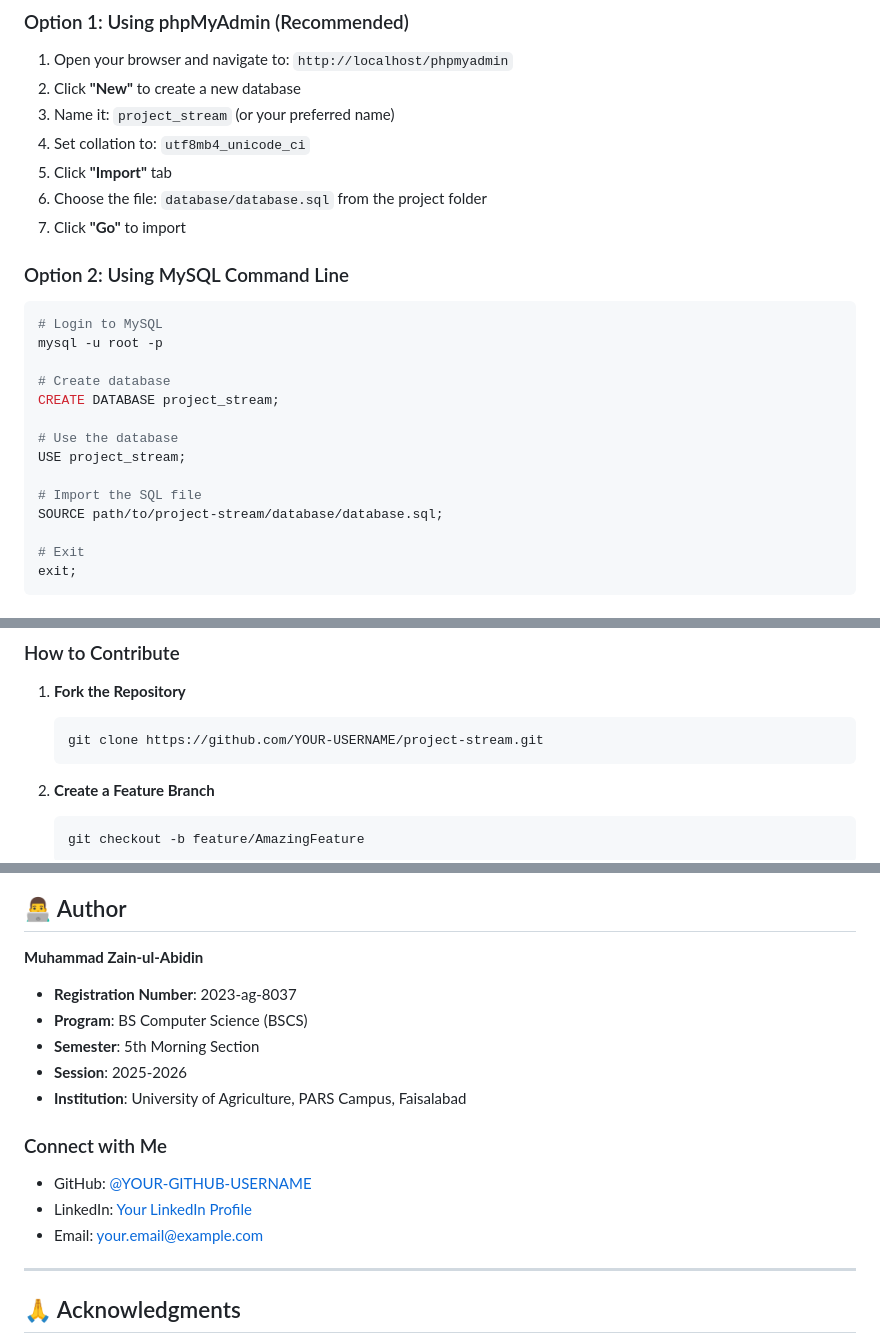
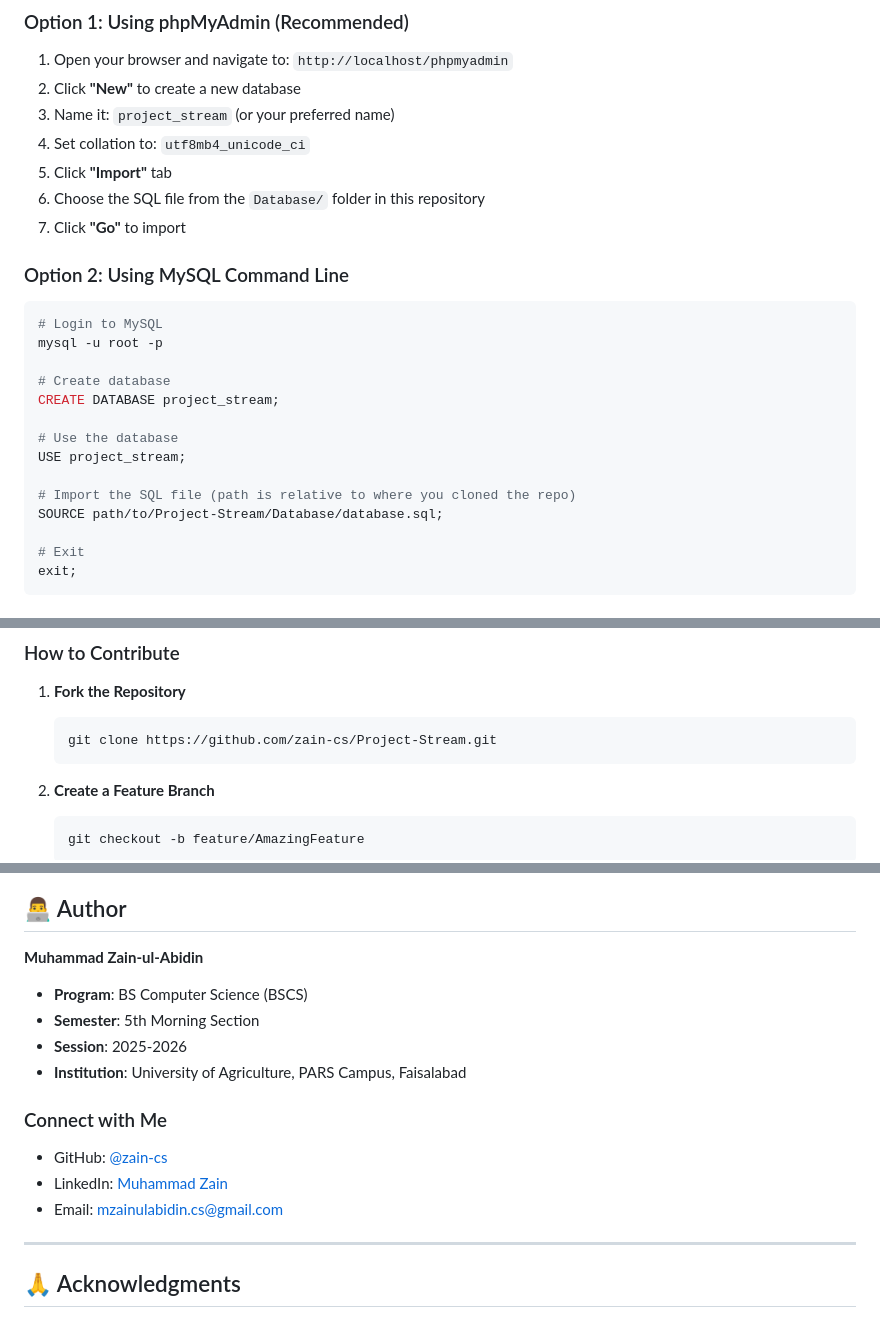
Before and after one commit to zain-cs/Project-Stream, a Markdown page: README.md, 3 parts joined by grey strips. GitHub-like rendering.

````diff
--- a/README.md
+++ b/README.md
@@ -196,7 +199,7 @@ project-stream/
 3. Name it: `project_stream` (or your preferred name)
 4. Set collation to: `utf8mb4_unicode_ci`
 5. Click **"Import"** tab
-6. Choose the file: `database/database.sql` from the project folder
+6. Choose the SQL file from the `Database/` folder in this repository
 7. Click **"Go"** to import
 
 ### Option 2: Using MySQL Command Line
@@ -211,8 +214,8 @@ CREATE DATABASE project_stream;
 # Use the database
 USE project_stream;
 
-# Import the SQL file
-SOURCE path/to/project-stream/database/database.sql;
+# Import the SQL file (path is relative to where you cloned the repo)
+SOURCE path/to/Project-Stream/Database/database.sql;
 
 # Exit
 exit;
@@ -411,7 +416,7 @@ This is an academic project, but contributions and suggestions are welcome!
 
 1. **Fork the Repository**
    ```bash
-   git clone https://github.com/YOUR-USERNAME/project-stream.git
+   git clone https://github.com/zain-cs/Project-Stream.git
    ```
 
 2. **Create a Feature Branch**
@@ -442,16 +447,15 @@ This is an academic project, but contributions and suggestions are welcome!
 ## 👨‍💻 Author
 
 **Muhammad Zain-ul-Abidin**
-- **Registration Number**: 2023-ag-8037
 - **Program**: BS Computer Science (BSCS)
 - **Semester**: 5th Morning Section
 - **Session**: 2025-2026
 - **Institution**: University of Agriculture, PARS Campus, Faisalabad
 
 ### Connect with Me
-- GitHub: [@YOUR-GITHUB-USERNAME](https://github.com/YOUR-GITHUB-USERNAME)
-- LinkedIn: [Your LinkedIn Profile](https://linkedin.com/in/your-profile)
-- Email: your.email@example.com
+- GitHub: [@zain-cs](https://github.com/zain-cs)
+- LinkedIn: [Muhammad Zain](https://www.linkedin.com/in/muhammad-zain-cs/)
+- Email: mzainulabidin.cs@gmail.com
 
 ---
 
````
Also changed, not shown: other parts of README.md (+40 -35 lines).
